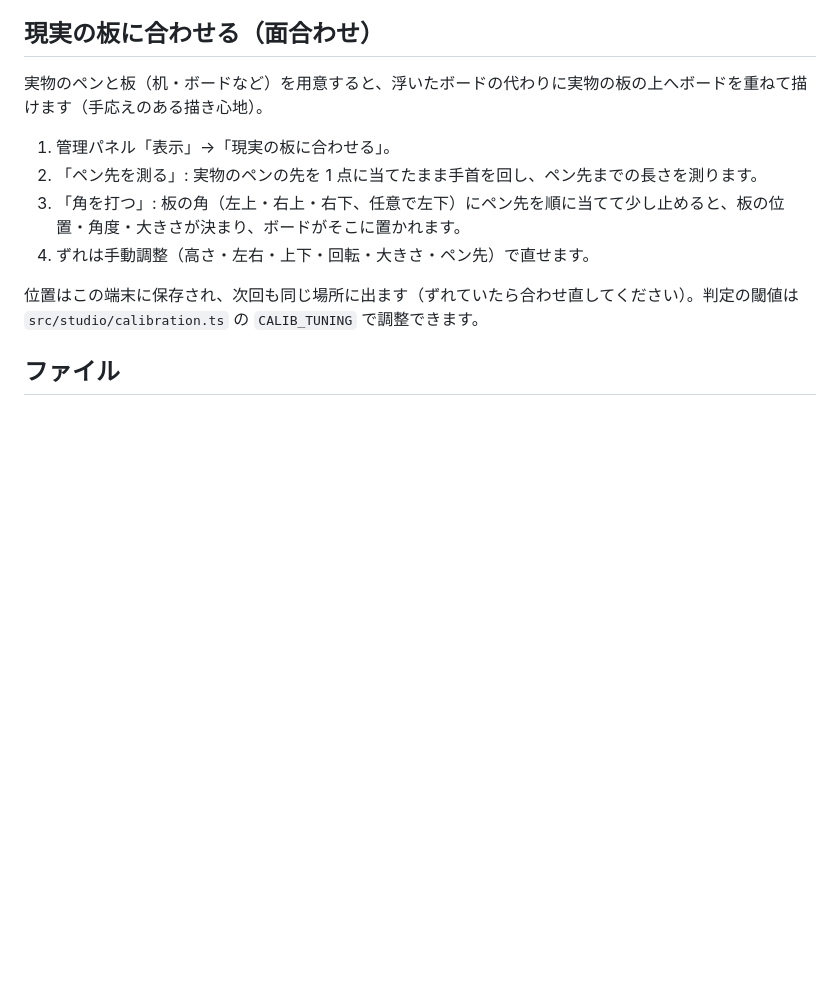
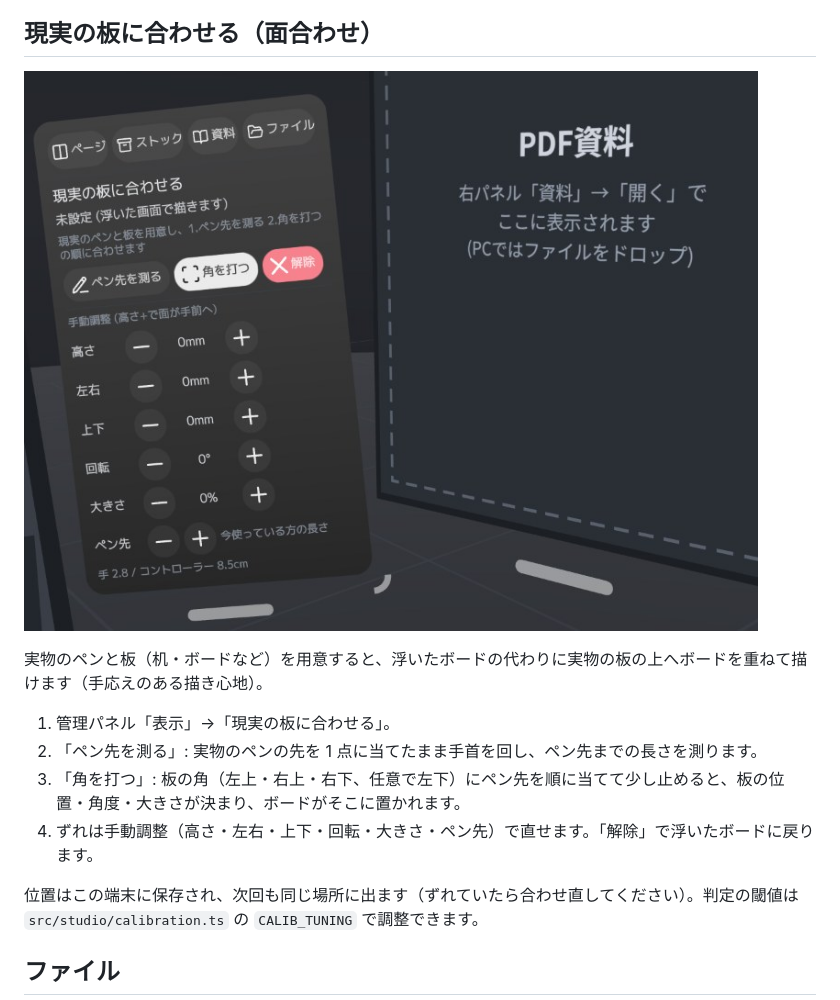
Before and after one commit to Tomozow/MangaNameStudio, a Markdown page: README.md, the part around the change. Rendered like a GitHub page; pictures changed too: docs/screenshots/calibration.jpg (added); blank space fills up the shorter version.

Commit message:
README: screenshot of the surface calibration pane
Co-Authored-By: Claude Opus 5.5 <noreply@anthropic.com>

```diff
--- a/README.md
+++ b/README.md
@@ -181,12 +181,14 @@ VR に入ると作業台が自動で正面に来ます。ずれたら左コン
 
 ## 現実の板に合わせる（面合わせ）
 
+![現実の板に合わせる（管理パネル）](docs/screenshots/calibration.jpg)
+
 実物のペンと板（机・ボードなど）を用意すると、浮いたボードの代わりに実物の板の上へボードを重ねて描けます（手応えのある描き心地）。
 
 1. 管理パネル「表示」→「現実の板に合わせる」。
 2. 「ペン先を測る」: 実物のペンの先を 1 点に当てたまま手首を回し、ペン先までの長さを測ります。
 3. 「角を打つ」: 板の角（左上・右上・右下、任意で左下）にペン先を順に当てて少し止めると、板の位置・角度・大きさが決まり、ボードがそこに置かれます。
-4. ずれは手動調整（高さ・左右・上下・回転・大きさ・ペン先）で直せます。
+4. ずれは手動調整（高さ・左右・上下・回転・大きさ・ペン先）で直せます。「解除」で浮いたボードに戻ります。
 
 位置はこの端末に保存され、次回も同じ場所に出ます（ずれていたら合わせ直してください）。判定の閾値は `src/studio/calibration.ts` の `CALIB_TUNING` で調整できます。
 
```
